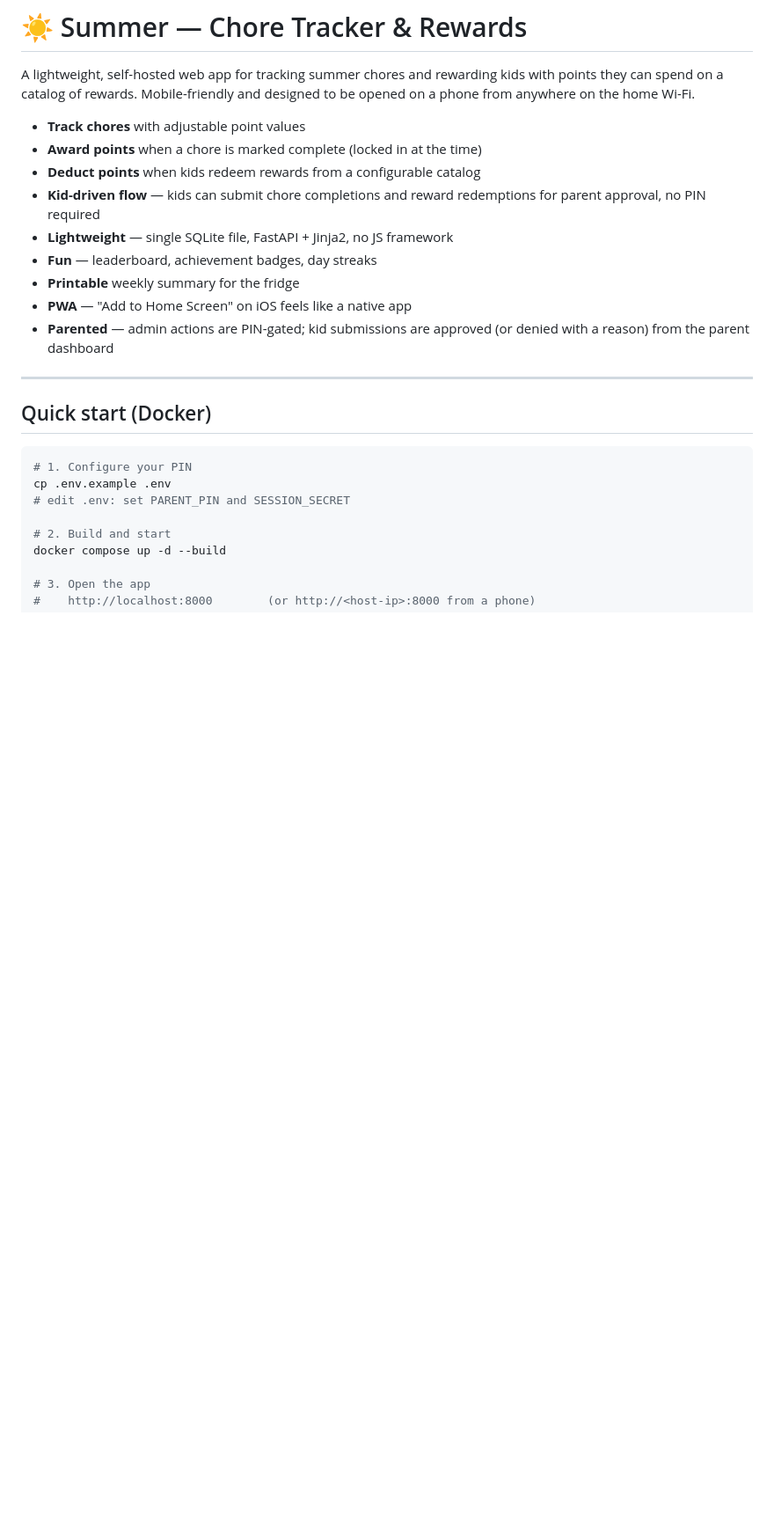
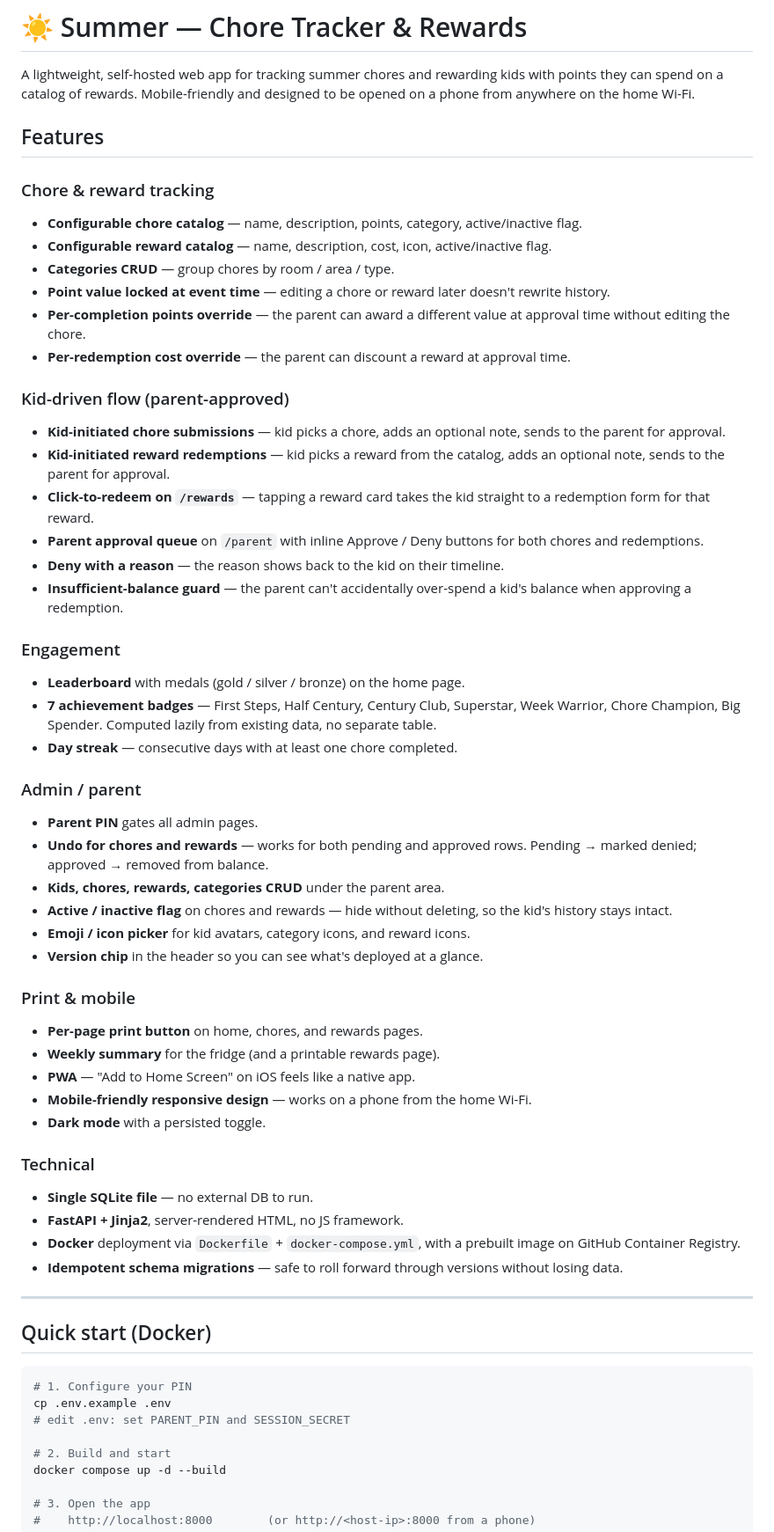
Before and after one commit to Abateman121/Summer, a Markdown page: README.md, the part around one of its changes. Shown at 88% size. Rendered like a GitHub page; blank space fills up the shorter version.

Commit message:
docs: expand README with a Features section (all releases) and a Future section (deferred features)

```diff
--- a/README.md
+++ b/README.md
@@ -4,17 +4,69 @@ A lightweight, self-hosted web app for tracking summer chores and rewarding
 kids with points they can spend on a catalog of rewards. Mobile-friendly and
 designed to be opened on a phone from anywhere on the home Wi-Fi.
 
-- **Track chores** with adjustable point values
-- **Award points** when a chore is marked complete (locked in at the time)
-- **Deduct points** when kids redeem rewards from a configurable catalog
-- **Kid-driven flow** — kids can submit chore completions and reward
-  redemptions for parent approval, no PIN required
-- **Lightweight** — single SQLite file, FastAPI + Jinja2, no JS framework
-- **Fun** — leaderboard, achievement badges, day streaks
-- **Printable** weekly summary for the fridge
-- **PWA** — "Add to Home Screen" on iOS feels like a native app
-- **Parented** — admin actions are PIN-gated; kid submissions are
-  approved (or denied with a reason) from the parent dashboard
+## Features
+
+### Chore & reward tracking
+- **Configurable chore catalog** — name, description, points, category,
+  active/inactive flag.
+- **Configurable reward catalog** — name, description, cost, icon,
+  active/inactive flag.
+- **Categories CRUD** — group chores by room / area / type.
+- **Point value locked at event time** — editing a chore or reward later
+  doesn't rewrite history.
+- **Per-completion points override** — the parent can award a different
+  value at approval time without editing the chore.
+- **Per-redemption cost override** — the parent can discount a reward at
+  approval time.
+
+### Kid-driven flow (parent-approved)
+- **Kid-initiated chore submissions** — kid picks a chore, adds an
+  optional note, sends to the parent for approval.
+- **Kid-initiated reward redemptions** — kid picks a reward from the
+  catalog, adds an optional note, sends to the parent for approval.
+- **Click-to-redeem on `/rewards`** — tapping a reward card takes the kid
+  straight to a redemption form for that reward.
+- **Parent approval queue** on `/parent` with inline Approve / Deny
+  buttons for both chores and redemptions.
+- **Deny with a reason** — the reason shows back to the kid on their
+  timeline.
+- **Insufficient-balance guard** — the parent can't accidentally
+  over-spend a kid's balance when approving a redemption.
+
+### Engagement
+- **Leaderboard** with medals (gold / silver / bronze) on the home page.
+- **7 achievement badges** — First Steps, Half Century, Century Club,
+  Superstar, Week Warrior, Chore Champion, Big Spender. Computed
+  lazily from existing data, no separate table.
+- **Day streak** — consecutive days with at least one chore completed.
+
+### Admin / parent
+- **Parent PIN** gates all admin pages.
+- **Undo for chores and rewards** — works for both pending and approved
+  rows. Pending → marked denied; approved → removed from balance.
+- **Kids, chores, rewards, categories CRUD** under the parent area.
+- **Active / inactive flag** on chores and rewards — hide without
+  deleting, so the kid's history stays intact.
+- **Emoji / icon picker** for kid avatars, category icons, and reward
+  icons.
+- **Version chip** in the header so you can see what's deployed at a
+  glance.
+
+### Print & mobile
+- **Per-page print button** on home, chores, and rewards pages.
+- **Weekly summary** for the fridge (and a printable rewards page).
+- **PWA** — "Add to Home Screen" on iOS feels like a native app.
+- **Mobile-friendly responsive design** — works on a phone from the
+  home Wi-Fi.
+- **Dark mode** with a persisted toggle.
+
+### Technical
+- **Single SQLite file** — no external DB to run.
+- **FastAPI + Jinja2**, server-rendered HTML, no JS framework.
+- **Docker** deployment via `Dockerfile` + `docker-compose.yml`, with a
+  prebuilt image on GitHub Container Registry.
+- **Idempotent schema migrations** — safe to roll forward through
+  versions without losing data.
 
 ---
 
```
Also changed, not shown: other parts of README.md (+28 -0 lines).
